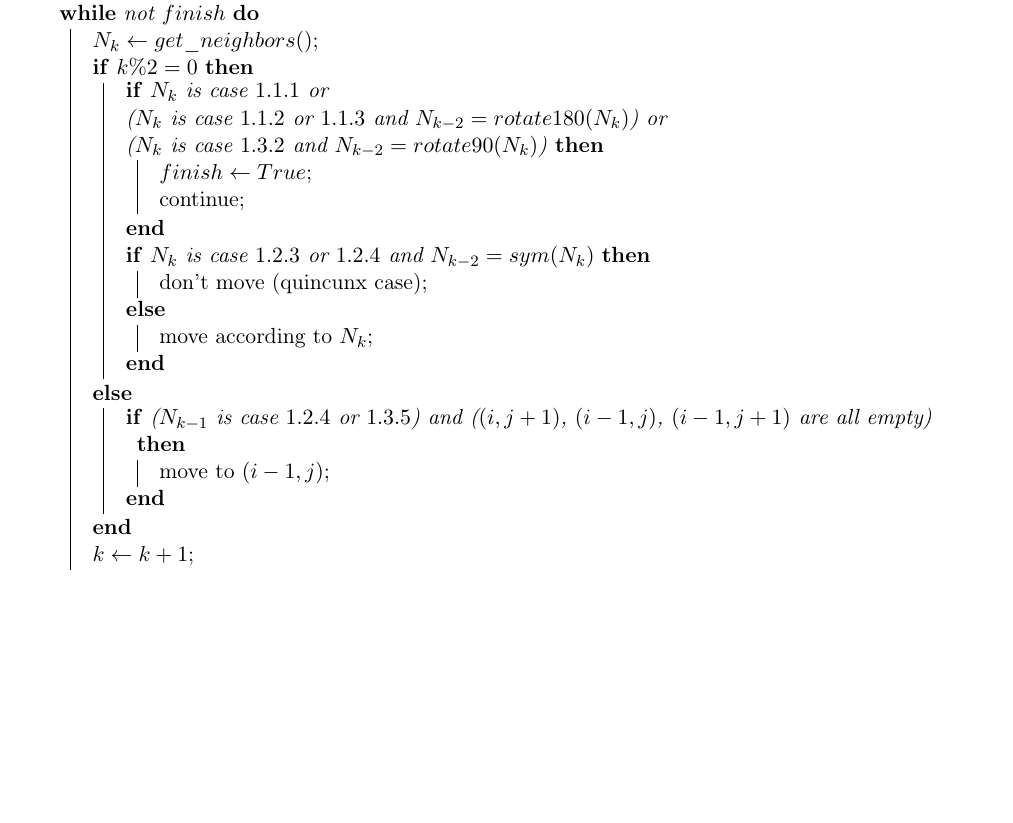
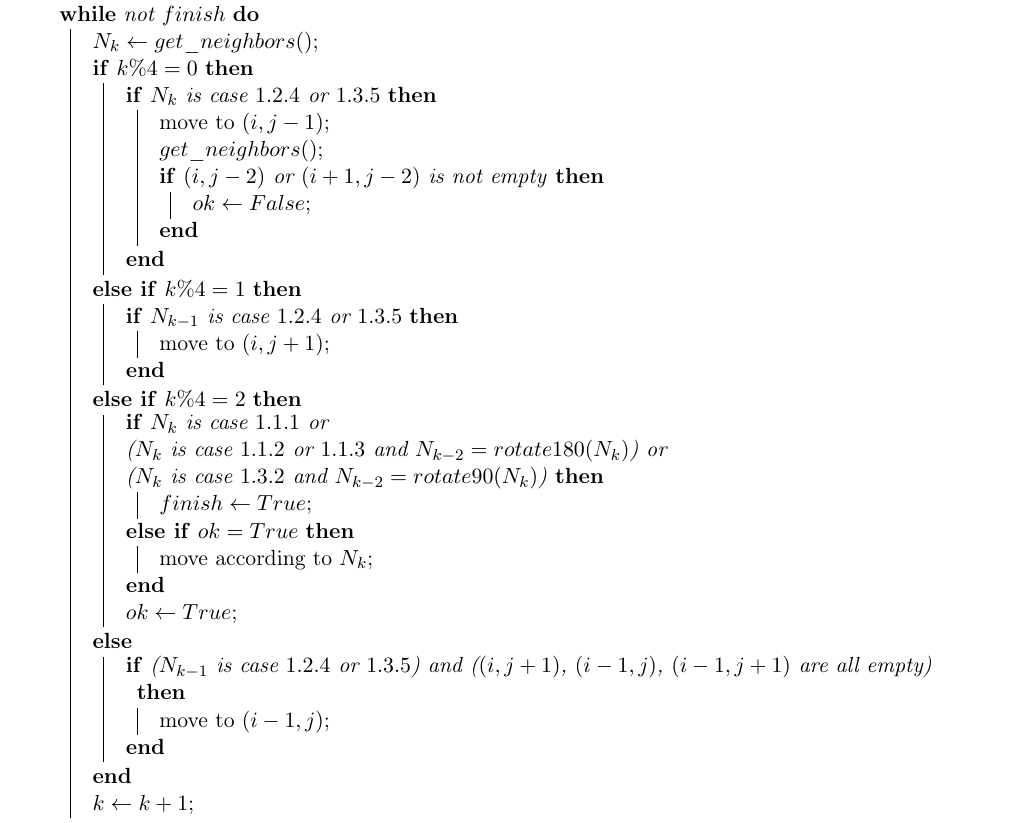
Before and after one commit to perelo/RobotGathering, a LaTeX document (doc/doc.tex): part of page 2 of 4 before the commit and part of page 3 of 4 after it, cut so that both start at the same text, the shorter picture padded with empty space. Compiled offline with pdfLaTeX.

Commit message:
update algo : add check for 1.2.4 and 1.3.5
    and remove continue after checking termination

```diff
--- a/doc/doc.tex
+++ b/doc/doc.tex
@@ -153,21 +154,34 @@ ronde. \\
   $k \leftarrow 0$\;
   \While{not $finish$} {
     $N_k \leftarrow get\_neighbors()$\;
-    \eIf{$k \% 2 = 0$} {
+    \uIf{$k \% 4 = 0$} {
+      \If{$N_k$ is case $1.2.4$ or $1.3.5$} {
+        move to $(i, j-1)$\;
+        $get\_neighbors()$\;
+        \If{$(i, j-2)$ or $(i+1, j-2)$ is not empty} {
+          $ok \leftarrow False$\;
+        }
+      }
+    }
+    \uElseIf{$k \% 4 = 1$} {
+      \If{$N_{k-1}$ is case $1.2.4$ or $1.3.5$} {
+        move to $(i, j+1)$\;
+      }
+    }
+    \uElseIf{$k \% 4 = 2$} {
       % test d'arrêt
-      \If{$N_k$ is case $1.1.1$ or \\
+      \uIf{$N_k$ is case $1.1.1$ or \\
           ($N_k$ is case $1.1.2$ or $1.1.3$ and $N_{k-2}=rotate180(N_k)$) or \\
           ($N_k$ is case $1.3.2$            and $N_{k-2}=rotate90 (N_k)$) } {
           $finish \leftarrow True$\;
-          continue\;
       }
-      % mouvement si non quinconce
-      \eIf{$N_k$ is case $1.2.3$ or $1.2.4$ and $N_{k-2} = sym(N_k)$} {
-        don't move (quincunx case)\;
-      } {
+      % mouvement si il n'y a personne en (i,j-2) ou (i+1,j-2)
+      \ElseIf{$ok = True$} {
         move according to $N_k$\;
       }
-    } {
+      $ok \leftarrow True$\;
+    }
+    \Else{
       \If{($N_{k-1}$ is case $1.2.4$ or $1.3.5$) and
           ($(i,j+1)$, $(i-1,j)$, $(i-1,j+1)$ are all empty)} {
           move to $(i-1,j)$\;
```
Also changed, not shown: doc/doc.pdf, doc/doc.tex (1 more changed lines).
